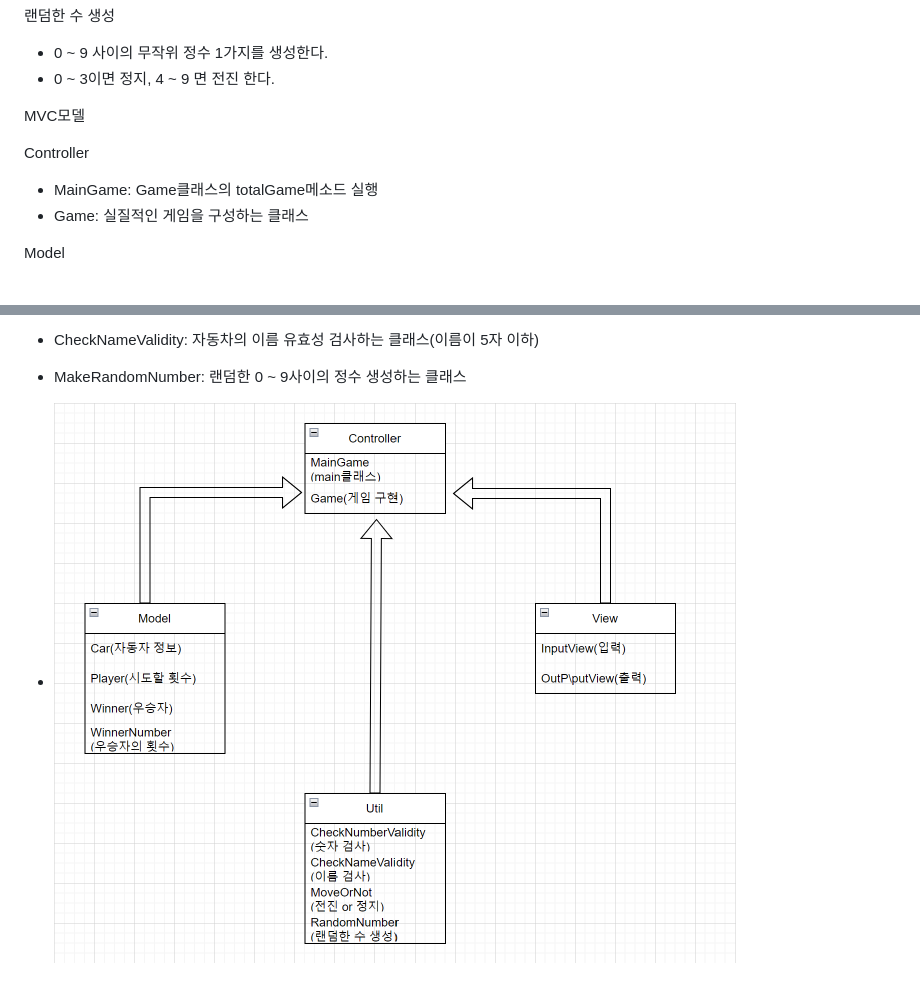
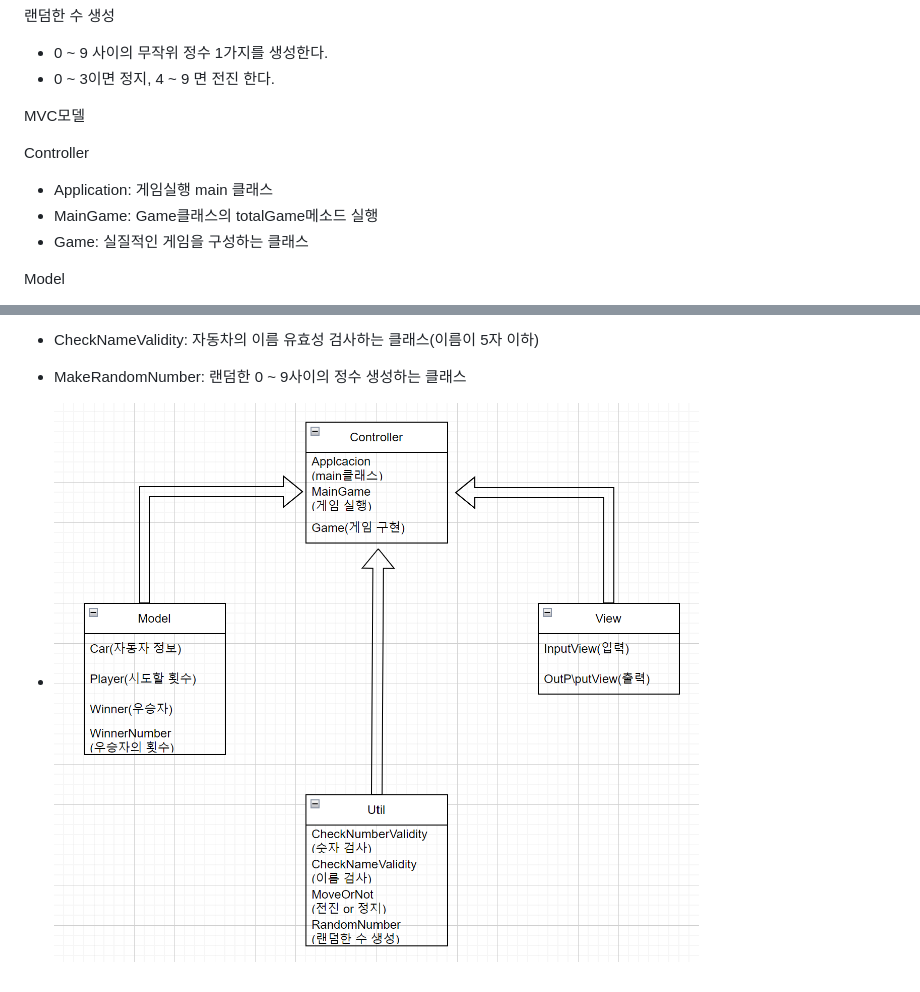
Before and after one commit to next-step/java-racingcar-precourse, a Markdown page: README.md, 2 parts joined by grey strips. GitHub-like rendering; pictures changed too: image/MVCModel.png.

Commit message:
Feat: Application클래스 작성
삭제했던 Application클래스 작성

```diff
--- a/README.md
+++ b/README.md
@@ -29,6 +29,7 @@
 MVC모델
 
 Controller
+- Application: 게임실행 main 클래스
 - MainGame: Game클래스의 totalGame메소드 실행
 - Game: 실질적인 게임을 구성하는 클래스
 
```
Also changed, not shown: 2 other files.
